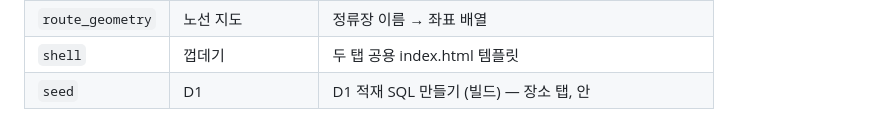
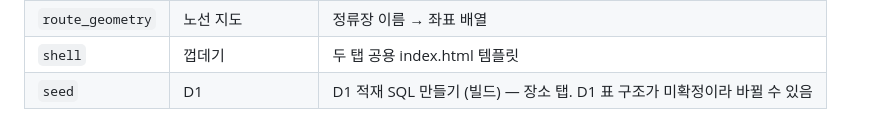
Before and after one commit to sihun0927-sketch/gwangju-bus-reform-compare, a Markdown page: CONTEXT.md, the part around the change. Rendered like a GitHub page.

Commit message:
docs(CONTEXT): seed 행의 '안'을 풀어 씀
Co-Authored-By: Claude Fable 5.1 <noreply@anthropic.com>
Claude-Session: https://claude.ai/code/session_01X4KwADWkhknbSZdJN78QGd

```diff
--- a/CONTEXT.md
+++ b/CONTEXT.md
@@ -195,4 +195,4 @@ D1 적재가 함께 쓴다. 옛 이름 하나에 새 이름 여럿을 허용한
 | `route_card` | 노선 변화 카드 | 제목 · 대체 노선 · 방면 선택 · 대체 노선 선택 · 요약 칸 |
 | `route_geometry` | 노선 지도 | 정류장 이름 → 좌표 배열 |
 | `shell` | 껍데기 | 두 탭 공용 index.html 템플릿 |
-| `seed` | D1 | D1 적재 SQL 만들기 (빌드) — 장소 탭, 안 |
+| `seed` | D1 | D1 적재 SQL 만들기 (빌드) — 장소 탭. D1 표 구조가 미확정이라 바뀔 수 있음 |
```
